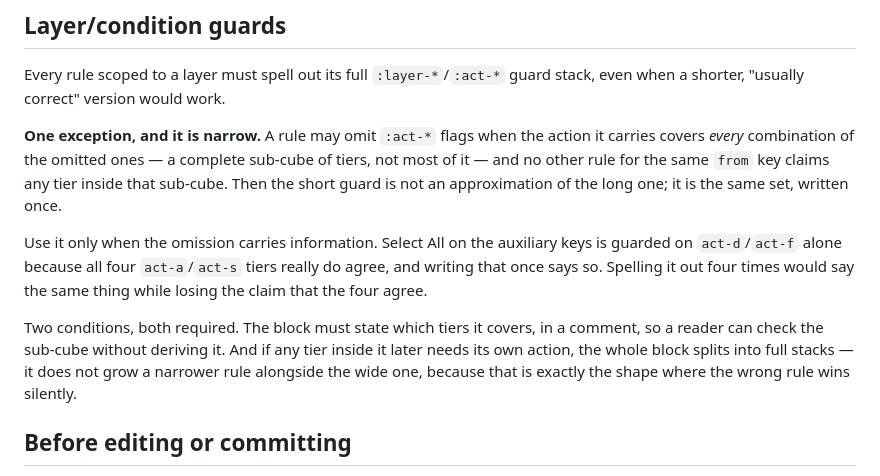
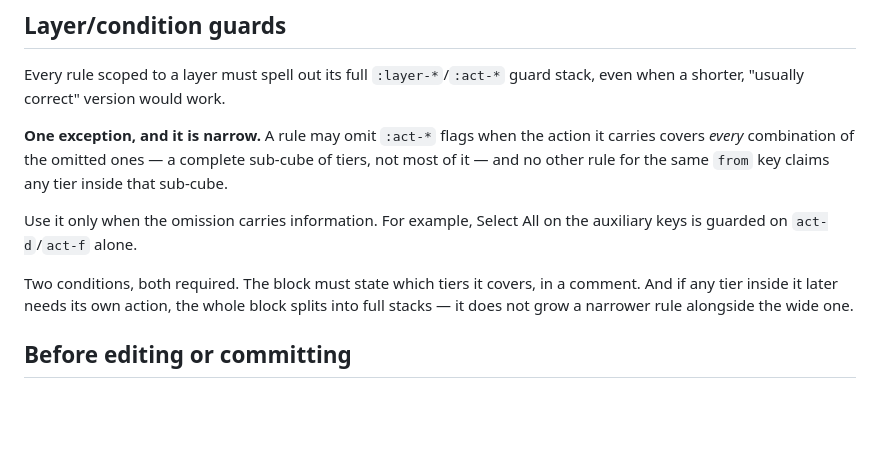
Before and after one commit to soh-arch/goku-karabiner-config, a Markdown page: AGENTS.md, the part around the change. Rendered like a GitHub page; blank space fills up the shorter version.

Commit message:
docs: drop the reasoning from the guard exception
Co-Authored-By: Claude Opus 5.5 <noreply@anthropic.com>

```diff
--- a/AGENTS.md
+++ b/AGENTS.md
@@ -74,20 +74,15 @@ guard stack, even when a shorter, "usually correct" version would work.
 **One exception, and it is narrow.** A rule may omit `:act-*` flags when
 the action it carries covers *every* combination of the omitted ones — a
 complete sub-cube of tiers, not most of it — and no other rule for the same
-`from` key claims any tier inside that sub-cube. Then the short guard is
-not an approximation of the long one; it is the same set, written once.
+`from` key claims any tier inside that sub-cube.
 
-Use it only when the omission carries information. Select All on the
-auxiliary keys is guarded on `act-d`/`act-f` alone because all four
-`act-a`/`act-s` tiers really do agree, and writing that once says so.
-Spelling it out four times would say the same thing while losing the claim
-that the four agree.
+Use it only when the omission carries information. For example, Select All
+on the auxiliary keys is guarded on `act-d`/`act-f` alone.
 
 Two conditions, both required. The block must state which tiers it covers,
-in a comment, so a reader can check the sub-cube without deriving it. And
-if any tier inside it later needs its own action, the whole block splits
-into full stacks — it does not grow a narrower rule alongside the wide one,
-because that is exactly the shape where the wrong rule wins silently.
+in a comment. And if any tier inside it later needs its own action, the
+whole block splits into full stacks — it does not grow a narrower rule
+alongside the wide one.
 
 ## Before editing or committing
 
```
